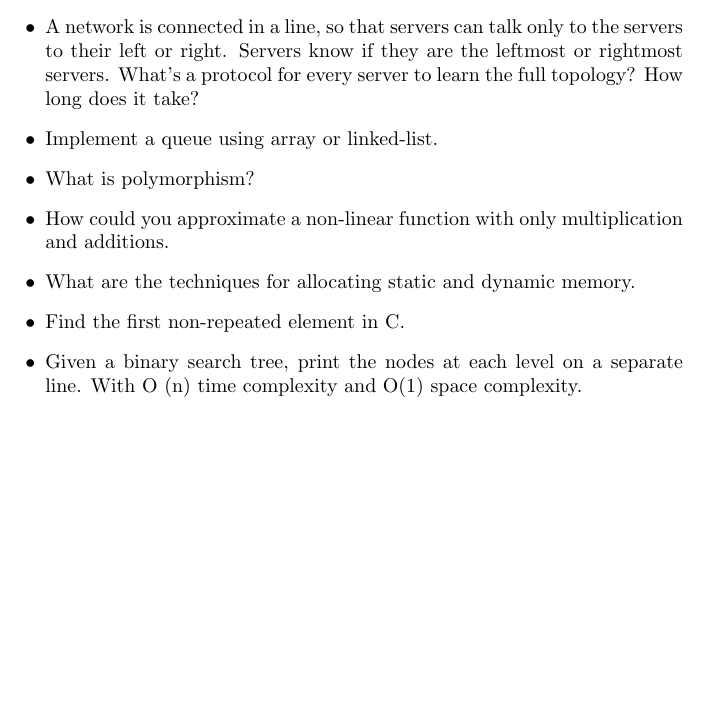
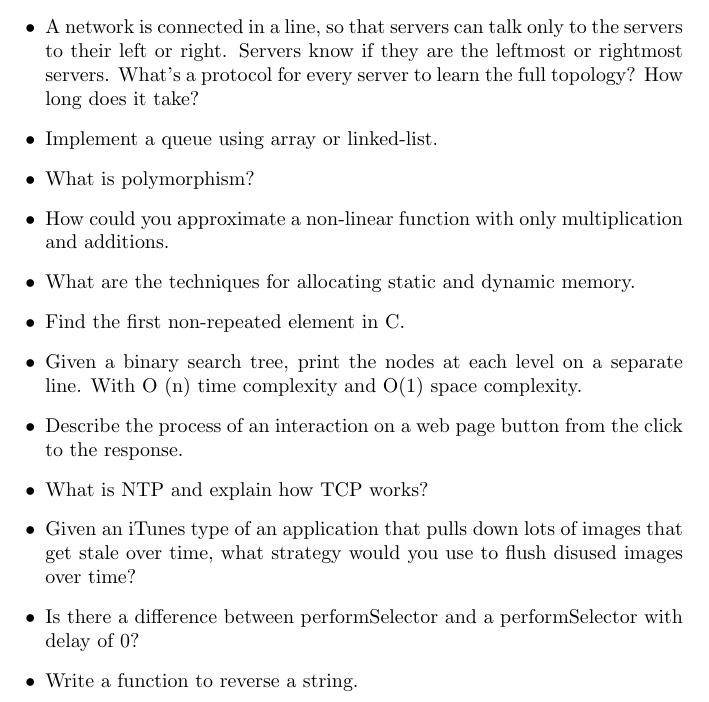
Before and after one commit to applecool/InterviewQuestions, a LaTeX document (SoftwareEngineer_Apple.tex): part of page 2 of 2, cut so that both start at the same text, the shorter picture padded with empty space. Compiled offline with pdfLaTeX.

Commit message:
added new questions

```diff
--- a/SoftwareEngineer_Apple.tex
+++ b/SoftwareEngineer_Apple.tex
@@ -32,5 +32,10 @@
 	\item What are the techniques for allocating static and dynamic memory.
 	\item Find the first non-repeated element in C.
 	\item Given a binary search tree, print the nodes at each level on a separate line. With O (n) time complexity and O(1) space complexity.
+	\item Describe the process of an interaction on a web page button from the click to the response.
+	\item What is NTP and explain how TCP works?
+	\item Given an iTunes type of an application that pulls down lots of images that get stale over time, what strategy would you use to flush disused images over time?
+	\item Is there a difference between performSelector and a performSelector with delay of 0?
+	\item Write a function to reverse a string.
 \end{itemize}
 \end{document}
```
